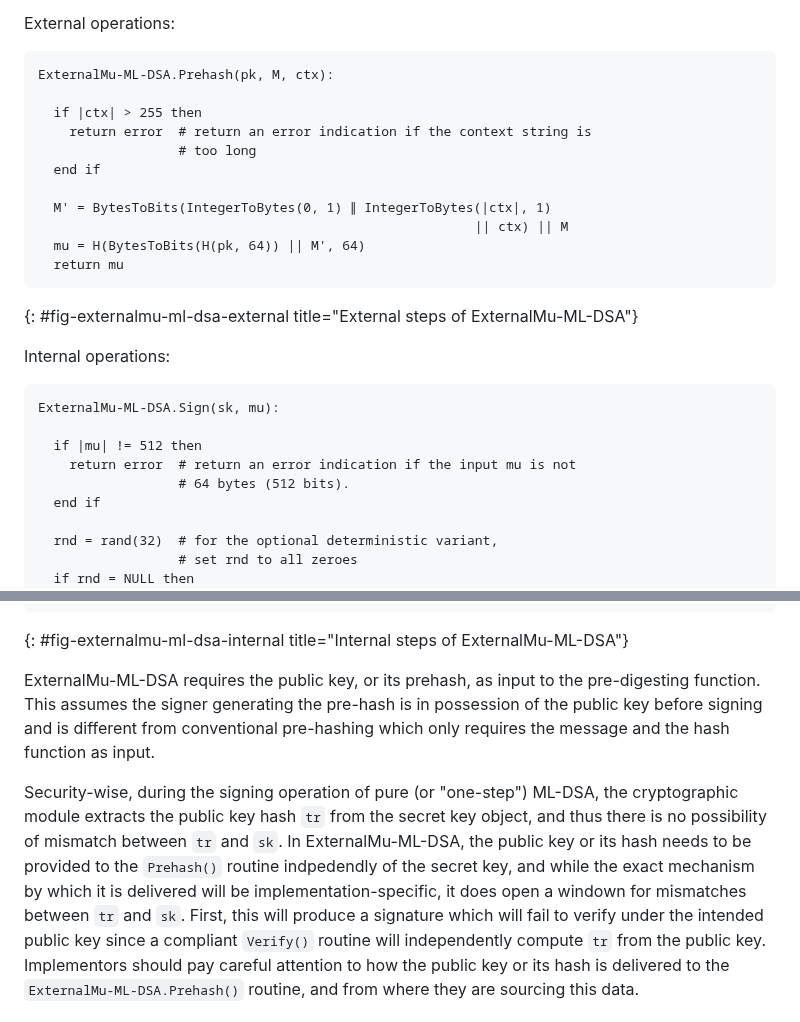
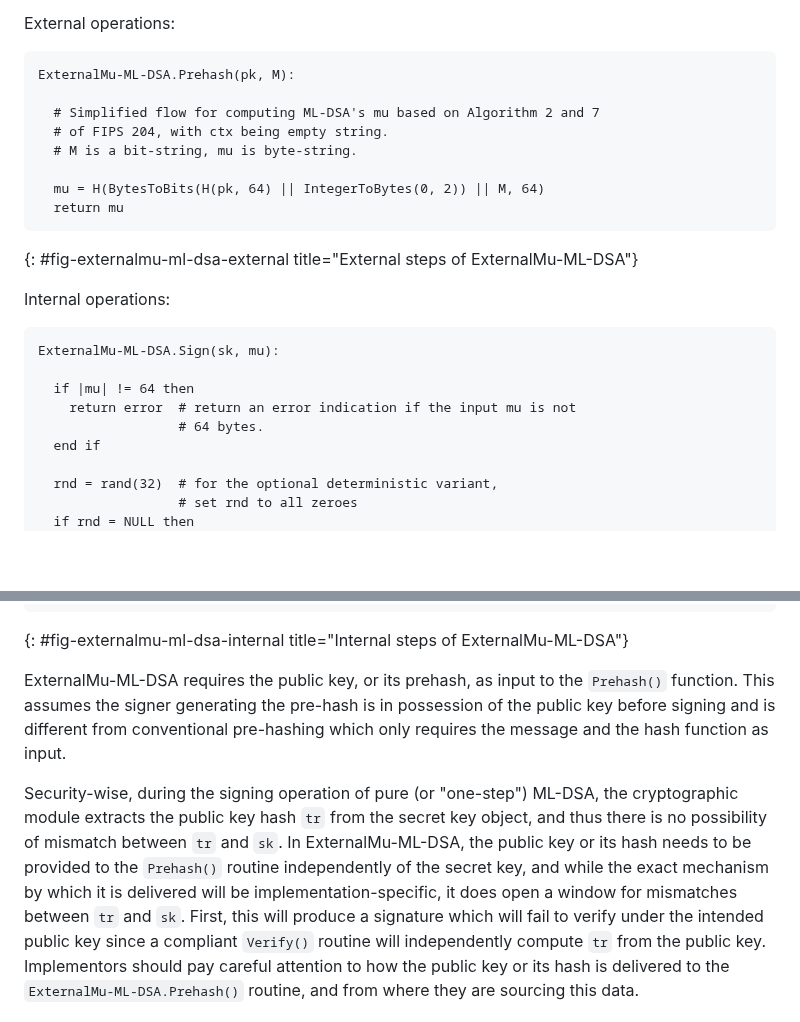
Before and after one commit to lamps-wg/dilithium-certificates, a Markdown page: draft-ietf-lamps-dilithium-certificates.md, 2 parts joined by grey strips. Rendered like a GitHub page; blank space fills up the shorter version.

Commit message:
Minor typo fixing / editorial suggestions for external-mu prehash section (#120)
* Fix some typos

* Minor editorial suggestions to clarify prehash

* Revert to ExternalMu-ML-DSA.Prehash() name

```diff
--- a/draft-ietf-lamps-dilithium-certificates.md
+++ b/draft-ietf-lamps-dilithium-certificates.md
@@ -988,16 +988,13 @@ and {{fig-externalmu-ml-dsa-internal}} are defined in {{FIPS204}}.
 External operations:
 
 ~~~
-ExternalMu-ML-DSA.Prehash(pk, M, ctx):
+ExternalMu-ML-DSA.Prehash(pk, M):
 
-  if |ctx| > 255 then
-    return error  # return an error indication if the context string is
-                  # too long
-  end if
+  # Simplified flow for computing ML-DSA's mu based on Algorithm 2 and 7
+  # of FIPS 204, with ctx being empty string.
+  # M is a bit-string, mu is byte-string.
 
-  M' = BytesToBits(IntegerToBytes(0, 1) ∥ IntegerToBytes(|ctx|, 1)
-                                                        || ctx) || M
-  mu = H(BytesToBits(H(pk, 64)) || M', 64)
+  mu = H(BytesToBits(H(pk, 64) || IntegerToBytes(0, 2)) || M, 64)
   return mu
 ~~~
 {: #fig-externalmu-ml-dsa-external title="External steps of ExternalMu-ML-DSA"}
@@ -1007,9 +1004,9 @@ Internal operations:
 ~~~
 ExternalMu-ML-DSA.Sign(sk, mu):
 
-  if |mu| != 512 then
+  if |mu| != 64 then
     return error  # return an error indication if the input mu is not
-                  # 64 bytes (512 bits).
+                  # 64 bytes.
   end if
 
   rnd = rand(32)  # for the optional deterministic variant,
@@ -1029,7 +1026,7 @@ ExternalMu-ML-DSA.Sign_internal(sk, mu, rnd):
 {: #fig-externalmu-ml-dsa-internal title="Internal steps of ExternalMu-ML-DSA"}
 
 ExternalMu-ML-DSA requires the public key, or its prehash, as input to
-the pre-digesting function. This assumes the signer generating the
+the `Prehash()` function. This assumes the signer generating the
 pre-hash is in possession of the public key before signing and is
 different from conventional pre-hashing which only requires the
 message and the hash function as input.
@@ -1038,9 +1035,9 @@ Security-wise, during the signing operation of pure (or "one-step")
 ML-DSA, the cryptographic module extracts the public key hash `tr` from
 the secret key object, and thus there is no possibility of mismatch
 between `tr` and `sk`. In ExternalMu-ML-DSA, the public key or its hash
-needs to be provided to the `Prehash()` routine indpedendly of the secret
+needs to be provided to the `Prehash()` routine independently of the secret
 key, and while the exact mechanism by which it is delivered will be
-implementation-specific, it does open a windown for mismatches between
+implementation-specific, it does open a window for mismatches between
 `tr` and `sk`. First, this will produce a signature which will fail to
 verify under the intended public key since a compliant `Verify()` routine
 will independently compute `tr` from the public key. Implementors should pay careful
```
